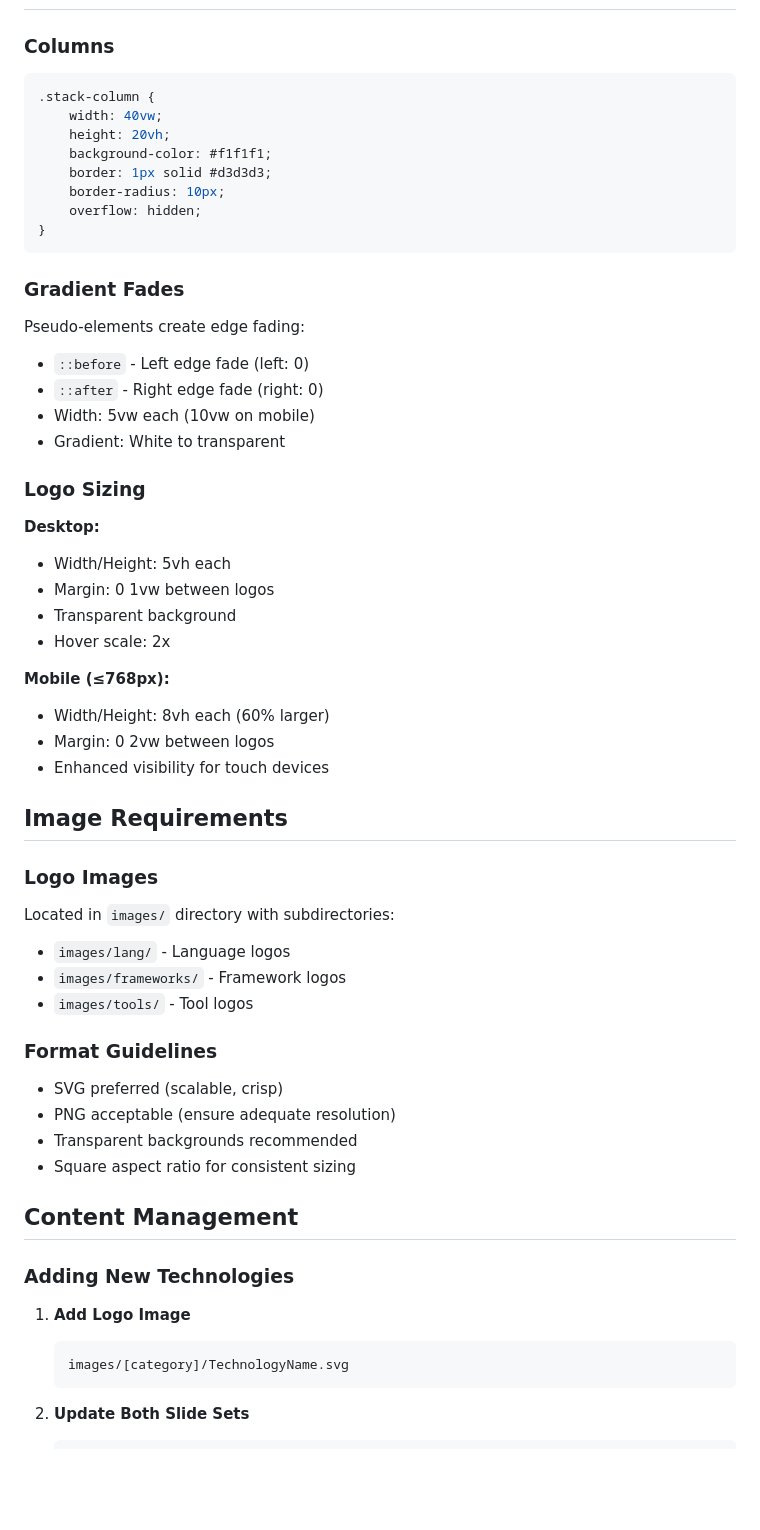
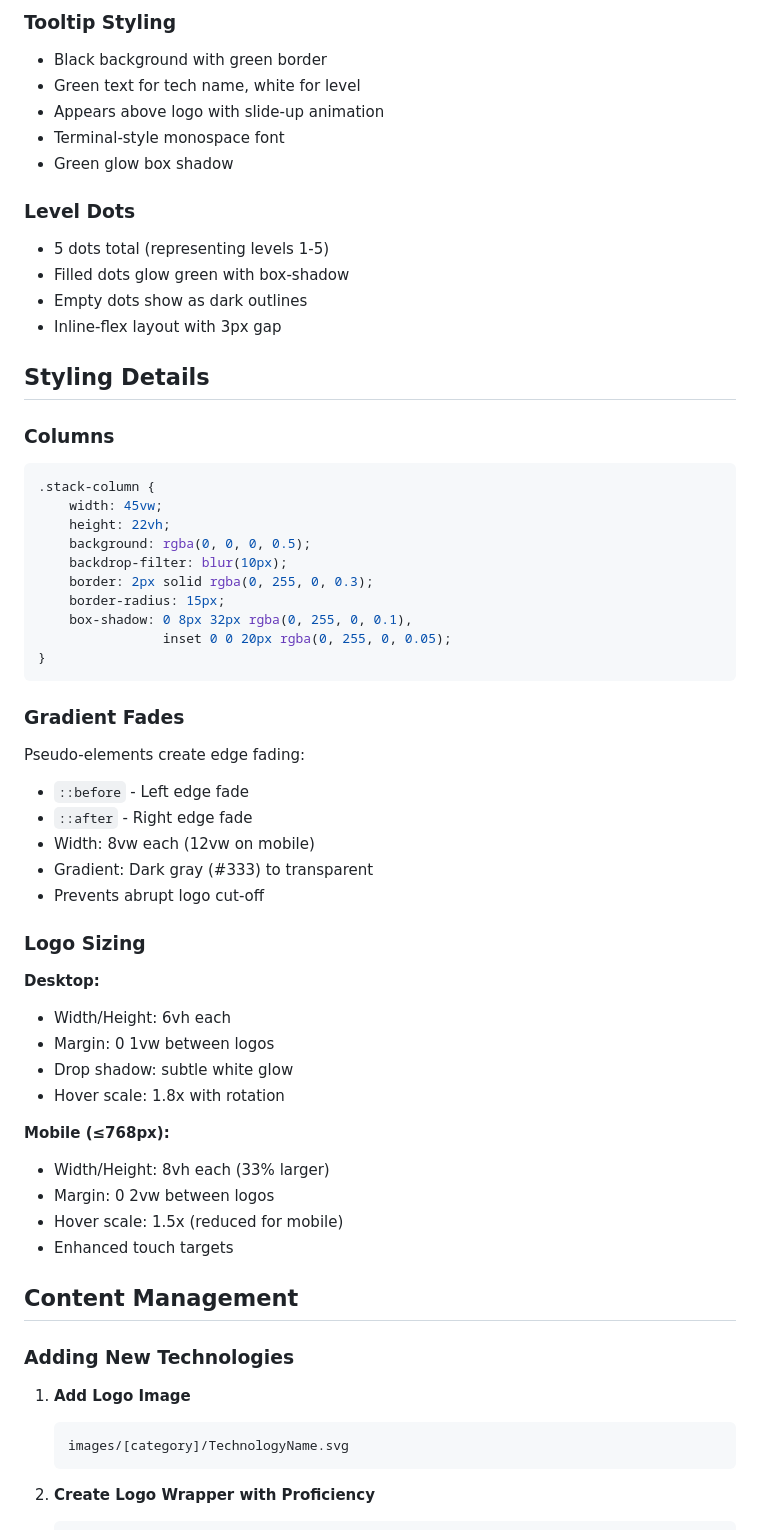
Before and after one commit to jerealeksanteri/Portfolio, a Markdown page: stack/README.md, the part around one of its changes. Rendered like a GitHub page; blank space fills up the shorter version.

Commit message:
Revamp tech stack section: enhance visual presentation with proficiency levels, interactive tooltips, and improved design elements

````diff
--- a/stack/README.md
+++ b/stack/README.md
@@ -61,48 +142,52 @@ Logos enlarge 2x on hover for detailed viewing.
+### Tooltip Styling
+- Black background with green border
+- Green text for tech name, white for level
+- Appears above logo with slide-up animation
+- Terminal-style monospace font
+- Green glow box shadow
+
+### Level Dots
+- 5 dots total (representing levels 1-5)
+- Filled dots glow green with box-shadow
+- Empty dots show as dark outlines
+- Inline-flex layout with 3px gap
+
+## Styling Details
 
 ### Columns
 ```css
 .stack-column {
-    width: 40vw;
-    height: 20vh;
-    background-color: #f1f1f1;
-    border: 1px solid #d3d3d3;
-    border-radius: 10px;
-    overflow: hidden;
+    width: 45vw;
+    height: 22vh;
+    background: rgba(0, 0, 0, 0.5);
+    backdrop-filter: blur(10px);
+    border: 2px solid rgba(0, 255, 0, 0.3);
+    border-radius: 15px;
+    box-shadow: 0 8px 32px rgba(0, 255, 0, 0.1),
+                inset 0 0 20px rgba(0, 255, 0, 0.05);
 }
 ```
 
 ### Gradient Fades
 Pseudo-elements create edge fading:
-- `::before` - Left edge fade (left: 0)
-- `::after` - Right edge fade (right: 0)
-- Width: 5vw each (10vw on mobile)
-- Gradient: White to transparent
+- `::before` - Left edge fade
+- `::after` - Right edge fade
+- Width: 8vw each (12vw on mobile)
+- Gradient: Dark gray (#333) to transparent
+- Prevents abrupt logo cut-off
 
 ### Logo Sizing
 **Desktop:**
-- Width/Height: 5vh each
+- Width/Height: 6vh each
 - Margin: 0 1vw between logos
-- Transparent background
-- Hover scale: 2x
+- Drop shadow: subtle white glow
+- Hover scale: 1.8x with rotation
 
 **Mobile (≤768px):**
-- Width/Height: 8vh each (60% larger)
+- Width/Height: 8vh each (33% larger)
 - Margin: 0 2vw between logos
-- Enhanced visibility for touch devices
-
-## Image Requirements
-
-### Logo Images
-Located in `images/` directory with subdirectories:
-- `images/lang/` - Language logos
-- `images/frameworks/` - Framework logos
-- `images/tools/` - Tool logos
-
-### Format Guidelines
-- SVG preferred (scalable, crisp)
-- PNG acceptable (ensure adequate resolution)
-- Transparent backgrounds recommended
-- Square aspect ratio for consistent sizing
+- Hover scale: 1.5x (reduced for mobile)
+- Enhanced touch targets
 
 ## Content Management
 
@@ -113,5 +198,5 @@ Located in `images/` directory with subdirectories:
    images/[category]/TechnologyName.svg
    ```
 
-2. **Update Both Slide Sets**
+2. **Create Logo Wrapper with Proficiency**
    ```html
````
Also changed, not shown: other parts of stack/README.md (+216 -69 lines).
